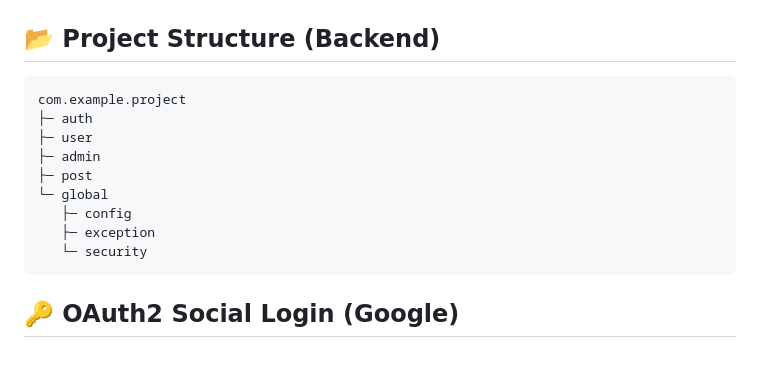
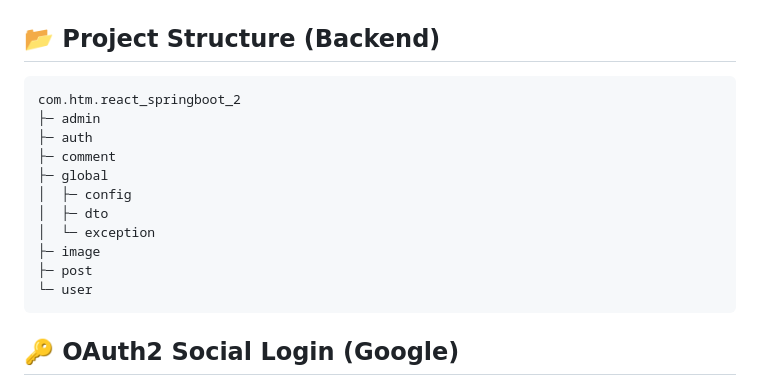
Before and after one commit to simplebutx/react-springboot-2, a Markdown page: README.md, the part around the change. Rendered like a GitHub page; blank space fills up the shorter version.

````diff
--- a/README.md
+++ b/README.md
@@ -203,15 +203,17 @@ USER
 ## 📂 Project Structure (Backend)
 
 ```
-com.example.project
+com.htm.react_springboot_2
+├─ admin
 ├─ auth
-├─ user
-├─ admin
+├─ comment
+├─ global
+│  ├─ config
+│  ├─ dto
+│  └─ exception
+├─ image
 ├─ post
-└─ global
-   ├─ config
-   ├─ exception
-   └─ security
+└─ user
 ```
 
 ## 🔑 OAuth2 Social Login (Google)
````
